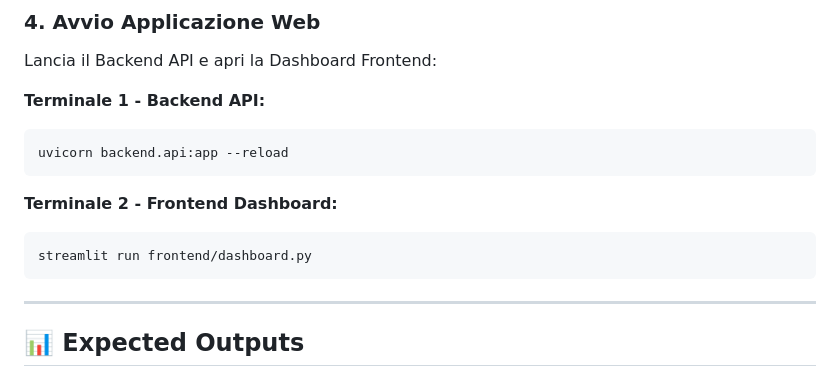
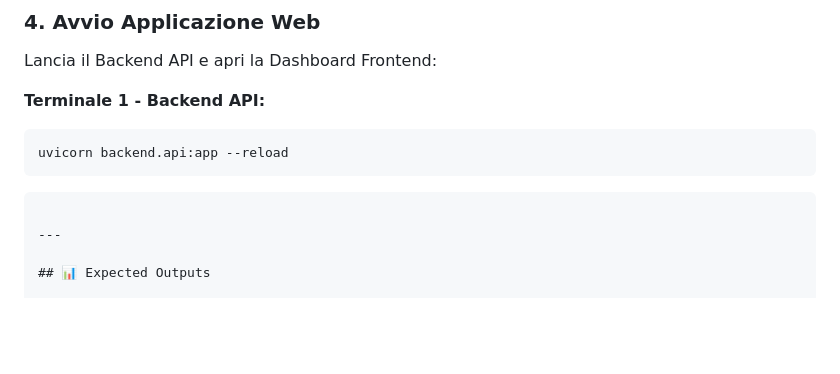
Before and after one commit to IadeliseGiovanni/Customer-Churn-Prediction-System, a Markdown page: README.md, the part around the change. Drawn GitHub-style; blank space fills up the shorter version.

Commit message:
Remove frontend dashboard run instructions
Removed instructions for running the frontend dashboard.

````diff
--- a/README.md
+++ b/README.md
@@ -118,9 +118,7 @@ Lancia il Backend API e apri la Dashboard Frontend:
 uvicorn backend.api:app --reload
 ```
 
-**Terminale 2 - Frontend Dashboard:**
-```bash
-streamlit run frontend/dashboard.py
+
 ```
 
 ---
````
